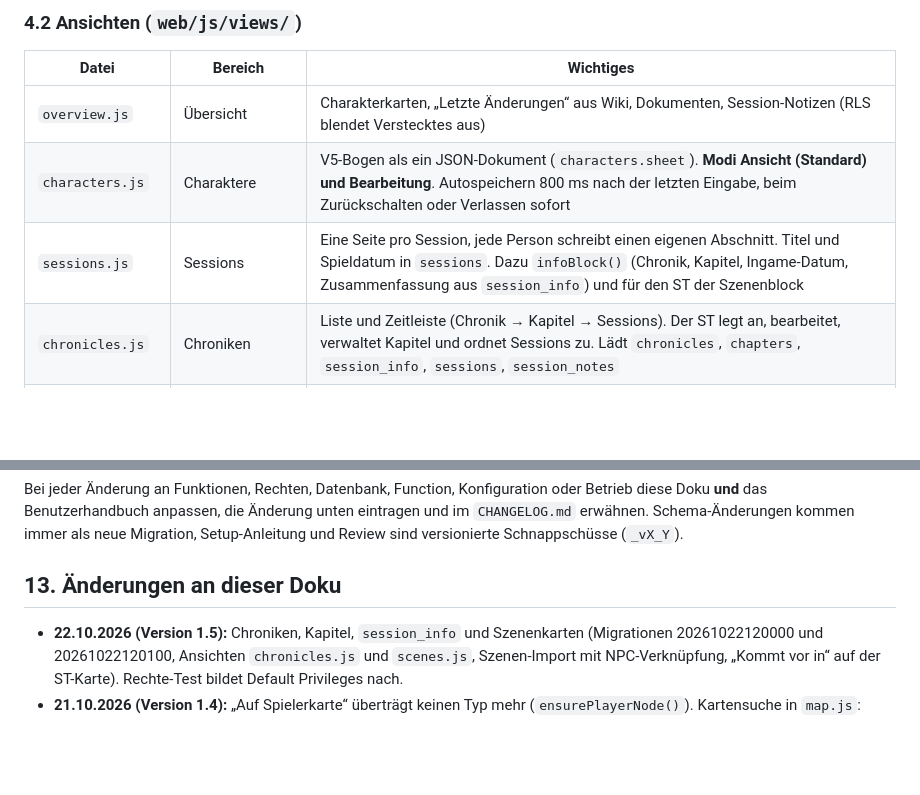
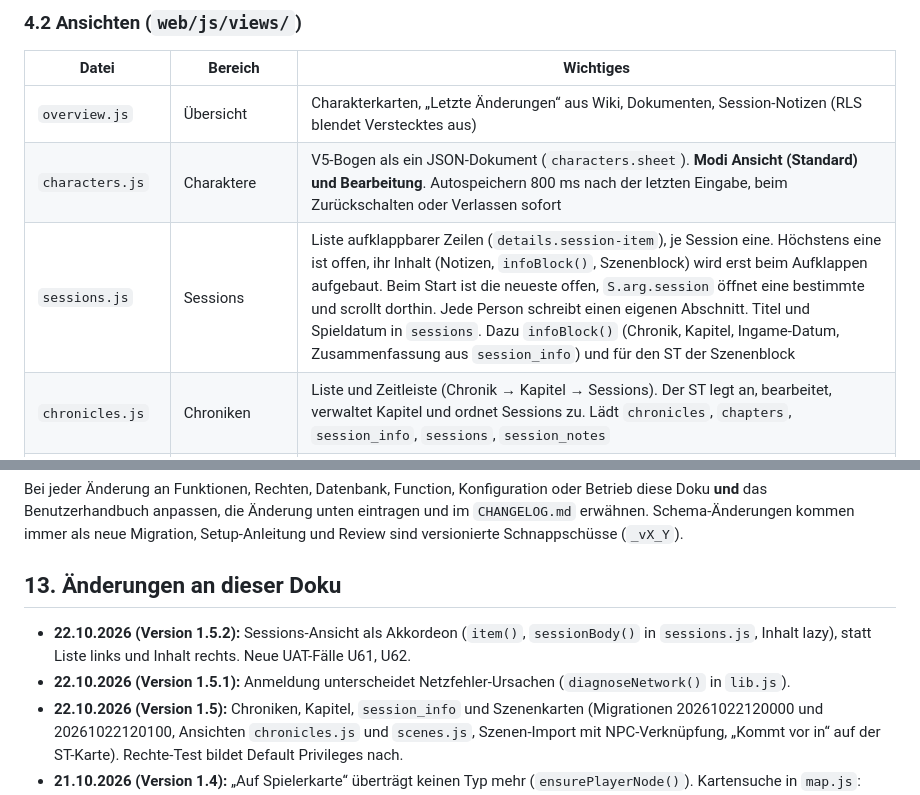
Before and after one commit to LuciusGR/kiel-by-night, a Markdown page: docs/Technische_Doku.md, 2 parts joined by grey strips. Rendered like a GitHub page; blank space fills up the shorter version.

Commit message:
Technische Doku 1.5.2: Sessions als Akkordeon, Testzahlen
Updated session view to an accordion layout with lazy loading. Adjusted UAT case counts and added version notes.

```diff
--- a/docs/Technische_Doku.md
+++ b/docs/Technische_Doku.md
@@ -77,7 +77,7 @@ Reine ES-Module ohne Bundler. Alle Texte kommen als Textknoten in den DOM (`h()`
 |---|---|---|
 | `overview.js` | Übersicht | Charakterkarten, „Letzte Änderungen“ aus Wiki, Dokumenten, Session-Notizen (RLS blendet Verstecktes aus) |
 | `characters.js` | Charaktere | V5-Bogen als ein JSON-Dokument (`characters.sheet`). **Modi Ansicht (Standard) und Bearbeitung**. Autospeichern 800 ms nach der letzten Eingabe, beim Zurückschalten oder Verlassen sofort |
-| `sessions.js` | Sessions | Eine Seite pro Session, jede Person schreibt einen eigenen Abschnitt. Titel und Spieldatum in `sessions`. Dazu `infoBlock()` (Chronik, Kapitel, Ingame-Datum, Zusammenfassung aus `session_info`) und für den ST der Szenenblock |
+| `sessions.js` | Sessions | Liste aufklappbarer Zeilen (`details.session-item`), je Session eine. Höchstens eine ist offen, ihr Inhalt (Notizen, `infoBlock()`, Szenenblock) wird erst beim Aufklappen aufgebaut. Beim Start ist die neueste offen, `S.arg.session` öffnet eine bestimmte und scrollt dorthin. Jede Person schreibt einen eigenen Abschnitt. Titel und Spieldatum in `sessions`. Dazu `infoBlock()` (Chronik, Kapitel, Ingame-Datum, Zusammenfassung aus `session_info`) und für den ST der Szenenblock |
 | `chronicles.js` | Chroniken | Liste und Zeitleiste (Chronik → Kapitel → Sessions). Der ST legt an, bearbeitet, verwaltet Kapitel und ordnet Sessions zu. Lädt `chronicles`, `chapters`, `session_info`, `sessions`, `session_notes` |
 | `scenes.js` | Szenenkarten (nur ST) | Block in der Session-Ansicht: Karten, Status, Reihenfolge, Bearbeiten, Import (`parseScenes`, Vorschau, NPC-Abgleich `matchNpc`), `sceneMentions` für die ST-Karte |
 | `private.js` | Privat | Private Notizen (Spieler); der ST liest sie im Storyteller-Bereich |
@@ -233,6 +233,8 @@ Bei jeder Änderung an Funktionen, Rechten, Datenbank, Function, Konfiguration o
 
 ## 13. Änderungen an dieser Doku
 
+- **22.10.2026 (Version 1.5.2):** Sessions-Ansicht als Akkordeon (`item()`, `sessionBody()` in `sessions.js`, Inhalt lazy), statt Liste links und Inhalt rechts. Neue UAT-Fälle U61, U62.
+- **22.10.2026 (Version 1.5.1):** Anmeldung unterscheidet Netzfehler-Ursachen (`diagnoseNetwork()` in `lib.js`).
 - **22.10.2026 (Version 1.5):** Chroniken, Kapitel, `session_info` und Szenenkarten (Migrationen 20261022120000 und 20261022120100, Ansichten `chronicles.js` und `scenes.js`, Szenen-Import mit NPC-Verknüpfung, „Kommt vor in“ auf der ST-Karte). Rechte-Test bildet Default Privileges nach.
 - **21.10.2026 (Version 1.4):** „Auf Spielerkarte“ überträgt keinen Typ mehr (`ensurePlayerNode()`). Kartensuche in `map.js`: `searchIds()` liefert alle Treffer (Label, Alias), `applySearch()` markiert sie, `resultsView()` zeigt je Treffer ein `<details>`, offen nur bei genau einem Treffer. Zustand `resultsOn`, endet beim Antippen eines Knotens. UAT-Skripte liegen jetzt in `tests/uat`.
 - **21.10.2026 (Version 1.3):** Erste Fassung. Stand: Login mit Benutzernamen, Modi Ansicht und Bearbeitung, Kartenfix, ST als Administrator.
```
Also changed, not shown: other parts of docs/Technische_Doku.md (+1 -1 lines).
